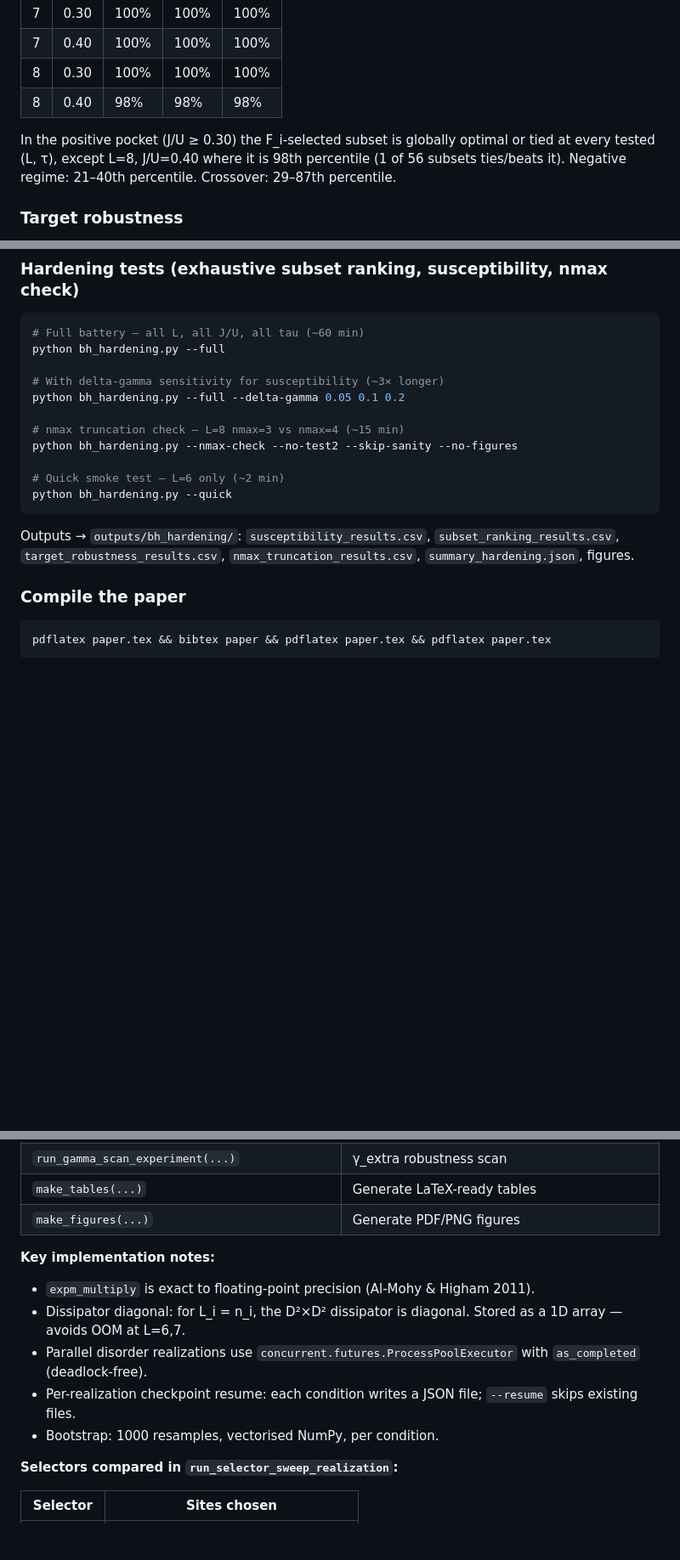
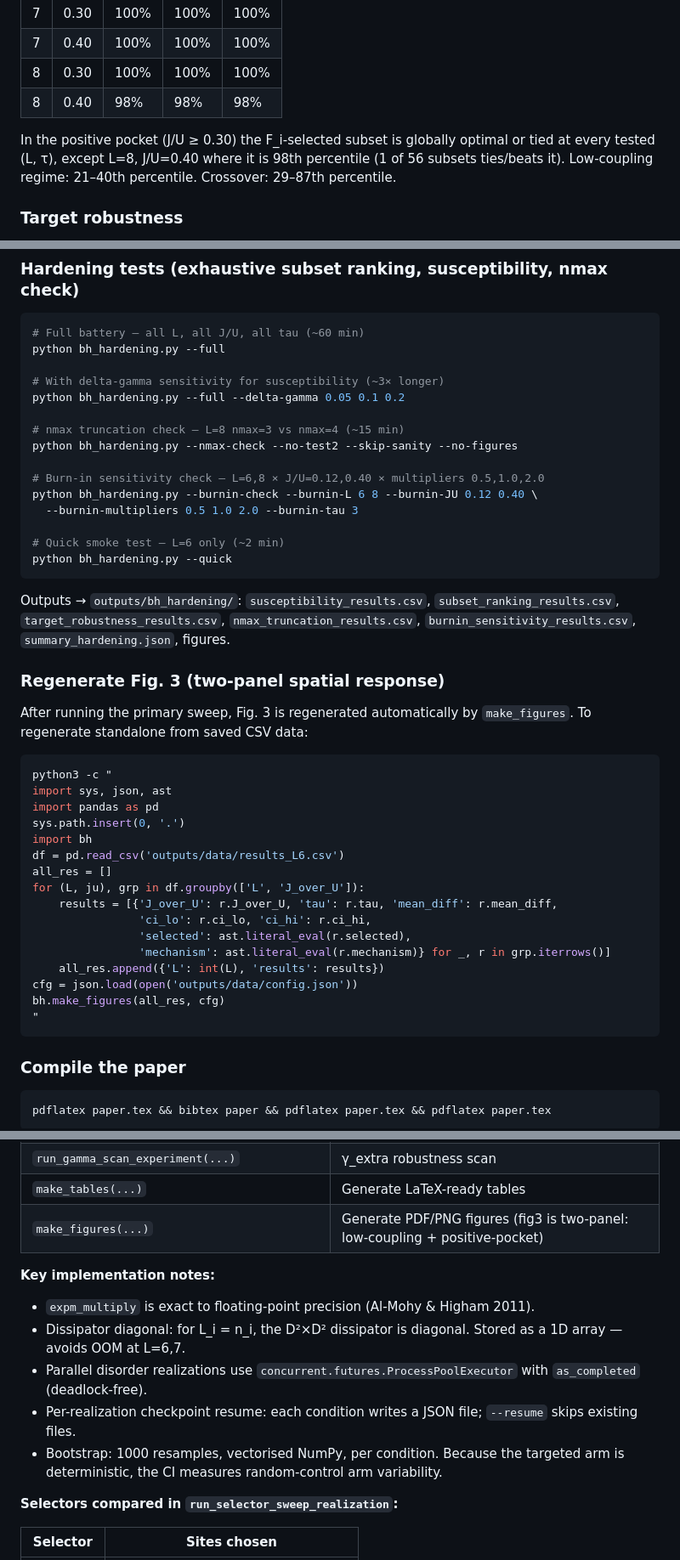
Before and after one commit to kunalb541/BH, a Markdown page: README.md, 3 parts joined by grey strips. Shown at 85% size. Drawn GitHub-style; blank space fills up the shorter version.

````diff
--- a/README.md
+++ b/README.md
@@ -85,7 +91,7 @@ All C(L,k) intervention subsets evaluated exactly (C(6,2)=15, C(7,3)=35, C(8,3)=
 | 8 | 0.30 | 100% | 100% | 100% |
 | 8 | 0.40 |  98% |  98% |  98% |
 
-In the positive pocket (J/U ≥ 0.30) the F_i-selected subset is globally optimal or tied at every tested (L, τ), except L=8, J/U=0.40 where it is 98th percentile (1 of 56 subsets ties/beats it). Negative regime: 21–40th percentile. Crossover: 29–87th percentile.
+In the positive pocket (J/U ≥ 0.30) the F_i-selected subset is globally optimal or tied at every tested (L, τ), except L=8, J/U=0.40 where it is 98th percentile (1 of 56 subsets ties/beats it). Low-coupling regime: 21–40th percentile. Crossover: 29–87th percentile.
 
 ### Target robustness
 
@@ -218,11 +241,38 @@ python bh_hardening.py --full --delta-gamma 0.05 0.1 0.2
 # nmax truncation check — L=8 nmax=3 vs nmax=4 (~15 min)
 python bh_hardening.py --nmax-check --no-test2 --skip-sanity --no-figures
 
+# Burn-in sensitivity check — L=6,8 × J/U=0.12,0.40 × multipliers 0.5,1.0,2.0
+python bh_hardening.py --burnin-check --burnin-L 6 8 --burnin-JU 0.12 0.40 \
+  --burnin-multipliers 0.5 1.0 2.0 --burnin-tau 3
+
 # Quick smoke test — L=6 only (~2 min)
 python bh_hardening.py --quick
 ```
 
-Outputs → `outputs/bh_hardening/`: `susceptibility_results.csv`, `subset_ranking_results.csv`, `target_robustness_results.csv`, `nmax_truncation_results.csv`, `summary_hardening.json`, figures.
+Outputs → `outputs/bh_hardening/`: `susceptibility_results.csv`, `subset_ranking_results.csv`, `target_robustness_results.csv`, `nmax_truncation_results.csv`, `burnin_sensitivity_results.csv`, `summary_hardening.json`, figures.
+
+### Regenerate Fig. 3 (two-panel spatial response)
+
+After running the primary sweep, Fig. 3 is regenerated automatically by `make_figures`. To regenerate standalone from saved CSV data:
+
+```bash
+python3 -c "
+import sys, json, ast
+import pandas as pd
+sys.path.insert(0, '.')
+import bh
+df = pd.read_csv('outputs/data/results_L6.csv')
+all_res = []
+for (L, ju), grp in df.groupby(['L', 'J_over_U']):
+    results = [{'J_over_U': r.J_over_U, 'tau': r.tau, 'mean_diff': r.mean_diff,
+                'ci_lo': r.ci_lo, 'ci_hi': r.ci_hi,
+                'selected': ast.literal_eval(r.selected),
+                'mechanism': ast.literal_eval(r.mechanism)} for _, r in grp.iterrows()]
+    all_res.append({'L': int(L), 'results': results})
+cfg = json.load(open('outputs/data/config.json'))
+bh.make_figures(all_res, cfg)
+"
+```
 
 ### Compile the paper
 
@@ -249,14 +299,14 @@ pdflatex paper.tex && bibtex paper && pdflatex paper.tex && pdflatex paper.tex
 | `run_inhomogeneous_experiment(...)` | Deterministic asymmetry experiment |
 | `run_gamma_scan_experiment(...)` | γ_extra robustness scan |
 | `make_tables(...)` | Generate LaTeX-ready tables |
-| `make_figures(...)` | Generate PDF/PNG figures |
+| `make_figures(...)` | Generate PDF/PNG figures (fig3 is two-panel: low-coupling + positive-pocket) |
 
 **Key implementation notes:**
 - `expm_multiply` is exact to floating-point precision (Al-Mohy & Higham 2011).
 - Dissipator diagonal: for L_i = n_i, the D²×D² dissipator is diagonal. Stored as a 1D array — avoids OOM at L=6,7.
 - Parallel disorder realizations use `concurrent.futures.ProcessPoolExecutor` with `as_completed` (deadlock-free).
 - Per-realization checkpoint resume: each condition writes a JSON file; `--resume` skips existing files.
-- Bootstrap: 1000 resamples, vectorised NumPy, per condition.
+- Bootstrap: 1000 resamples, vectorised NumPy, per condition. Because the targeted arm is deterministic, the CI measures random-control arm variability.
 
 **Selectors compared in `run_selector_sweep_realization`:**
 
````
Also changed, not shown: other parts of README.md (+28 -3 lines).
